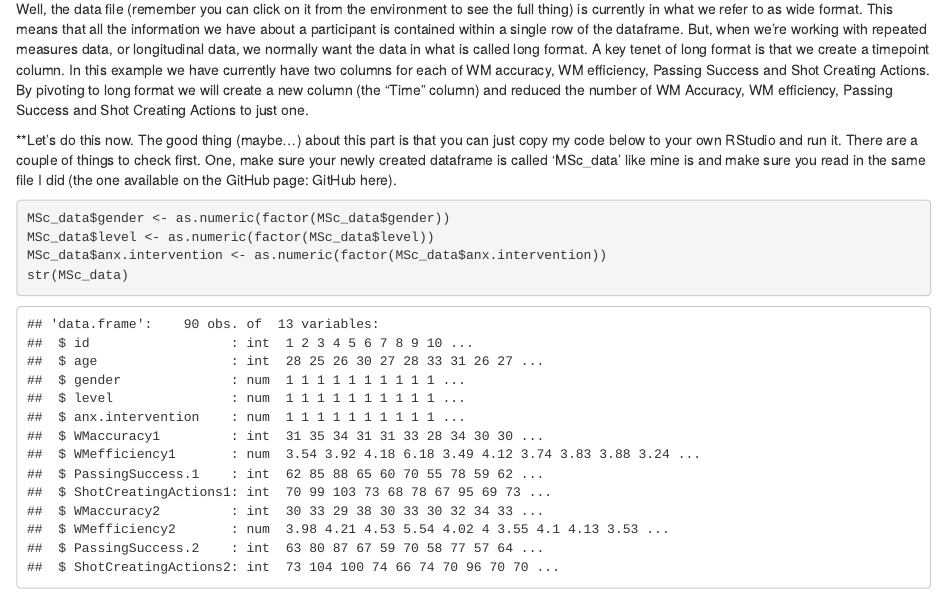
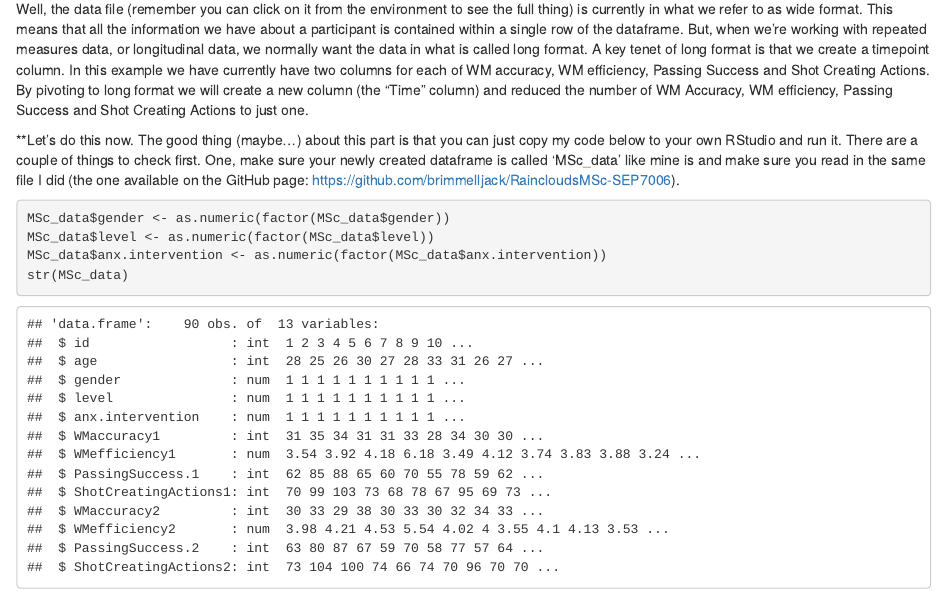
Before and after one commit to brimmelljack/RaincloudsMSc-SEP7006, an R Markdown document (Intro2Vis.Rmd): the page in a window 1100 px wide, from 2740 px down. Rendered offline with R 4.5, knitr and Pandoc, with nearby package versions; some code elsewhere in the file could not run offline.

Commit message:
Update Intro2Vis.Rmd
Added Github repository links to this online version of the RMarkdown

````diff
--- a/Intro2Vis.Rmd
+++ b/Intro2Vis.Rmd
@@ -168,7 +168,8 @@ WM efficiency, Passing Success and Shot Creating Actions to just one.
 just copy my code below to your own RStudio and run it. There are a couple of
 things to check first. One, make sure your newly created dataframe is called
 'MSc_data' like mine is and make sure you read in the same file I did (the
-one available on the GitHub page: GitHub here).
+one available on the GitHub page:
+https://github.com/brimmelljack/RaincloudsMSc-SEP7006).
 
 ```{r - changing character to numeric}
 MSc_data$gender <- as.numeric(factor(MSc_data$gender))
````
Also changed, not shown: Intro2Vis.Rmd (2 more changed lines).
